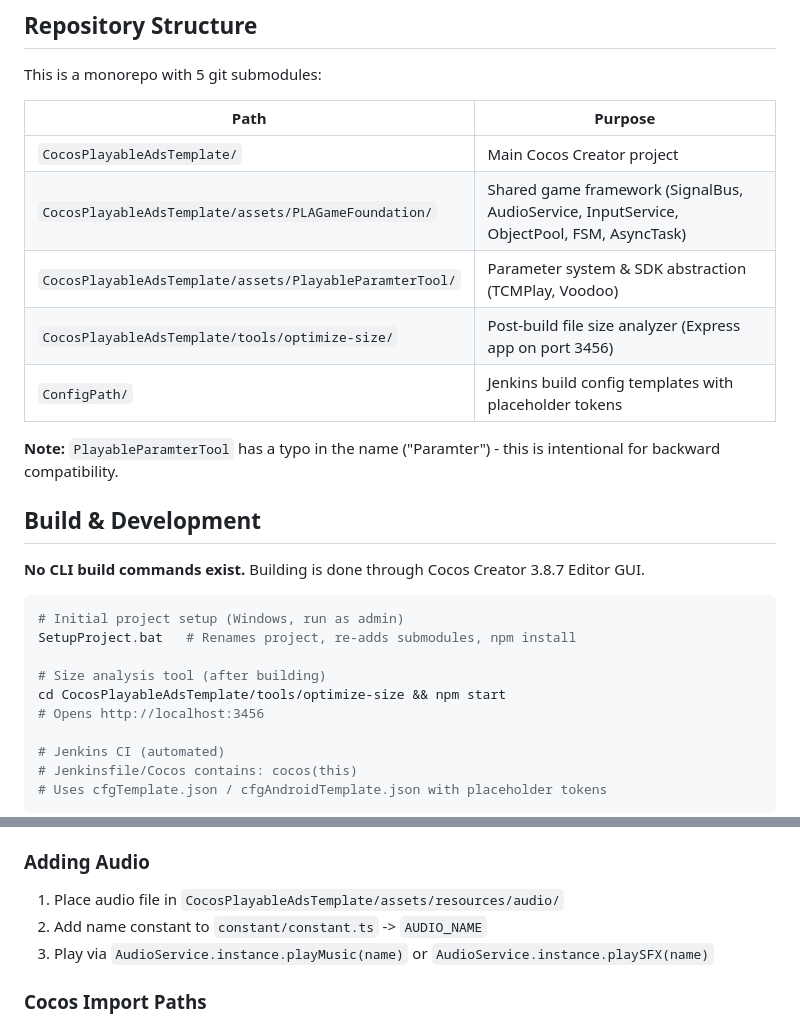
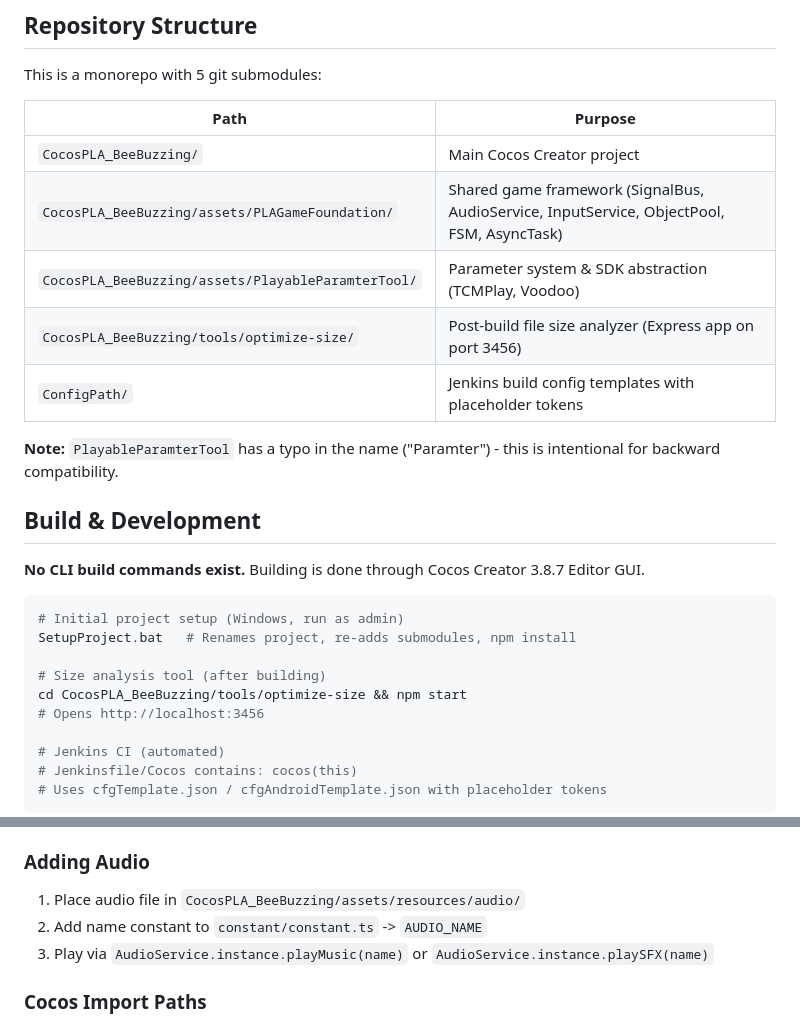
Before and after one commit to nguyencongchang/PLA_BeeBuzzing, a Markdown page: CLAUDE.md, 2 parts joined by grey strips. Drawn GitHub-style.

Commit message:
docs: add bee cube playable plan and fix renamed project paths

```diff
--- a/CLAUDE.md
+++ b/CLAUDE.md
@@ -12,10 +12,10 @@ This is a monorepo with 5 git submodules:
 
 | Path | Purpose |
 |------|---------|
-| `CocosPlayableAdsTemplate/` | Main Cocos Creator project |
-| `CocosPlayableAdsTemplate/assets/PLAGameFoundation/` | Shared game framework (SignalBus, AudioService, InputService, ObjectPool, FSM, AsyncTask) |
-| `CocosPlayableAdsTemplate/assets/PlayableParamterTool/` | Parameter system & SDK abstraction (TCMPlay, Voodoo) |
-| `CocosPlayableAdsTemplate/tools/optimize-size/` | Post-build file size analyzer (Express app on port 3456) |
+| `CocosPLA_BeeBuzzing/` | Main Cocos Creator project |
+| `CocosPLA_BeeBuzzing/assets/PLAGameFoundation/` | Shared game framework (SignalBus, AudioService, InputService, ObjectPool, FSM, AsyncTask) |
+| `CocosPLA_BeeBuzzing/assets/PlayableParamterTool/` | Parameter system & SDK abstraction (TCMPlay, Voodoo) |
+| `CocosPLA_BeeBuzzing/tools/optimize-size/` | Post-build file size analyzer (Express app on port 3456) |
 | `ConfigPath/` | Jenkins build config templates with placeholder tokens |
 
 **Note:** `PlayableParamterTool` has a typo in the name ("Paramter") - this is intentional for backward compatibility.
@@ -29,7 +29,7 @@ This is a monorepo with 5 git submodules:
 SetupProject.bat   # Renames project, re-adds submodules, npm install
 
 # Size analysis tool (after building)
-cd CocosPlayableAdsTemplate/tools/optimize-size && npm start
+cd CocosPLA_BeeBuzzing/tools/optimize-size && npm start
 # Opens http://localhost:3456
 
 # Jenkins CI (automated)
@@ -109,7 +109,7 @@ RedirectParameter (active, count)
 
 ### Adding Audio
 
-1. Place audio file in `CocosPlayableAdsTemplate/assets/resources/audio/`
+1. Place audio file in `CocosPLA_BeeBuzzing/assets/resources/audio/`
 2. Add name constant to `constant/constant.ts` -> `AUDIO_NAME`
 3. Play via `AudioService.instance.playMusic(name)` or `AudioService.instance.playSFX(name)`
 
```
